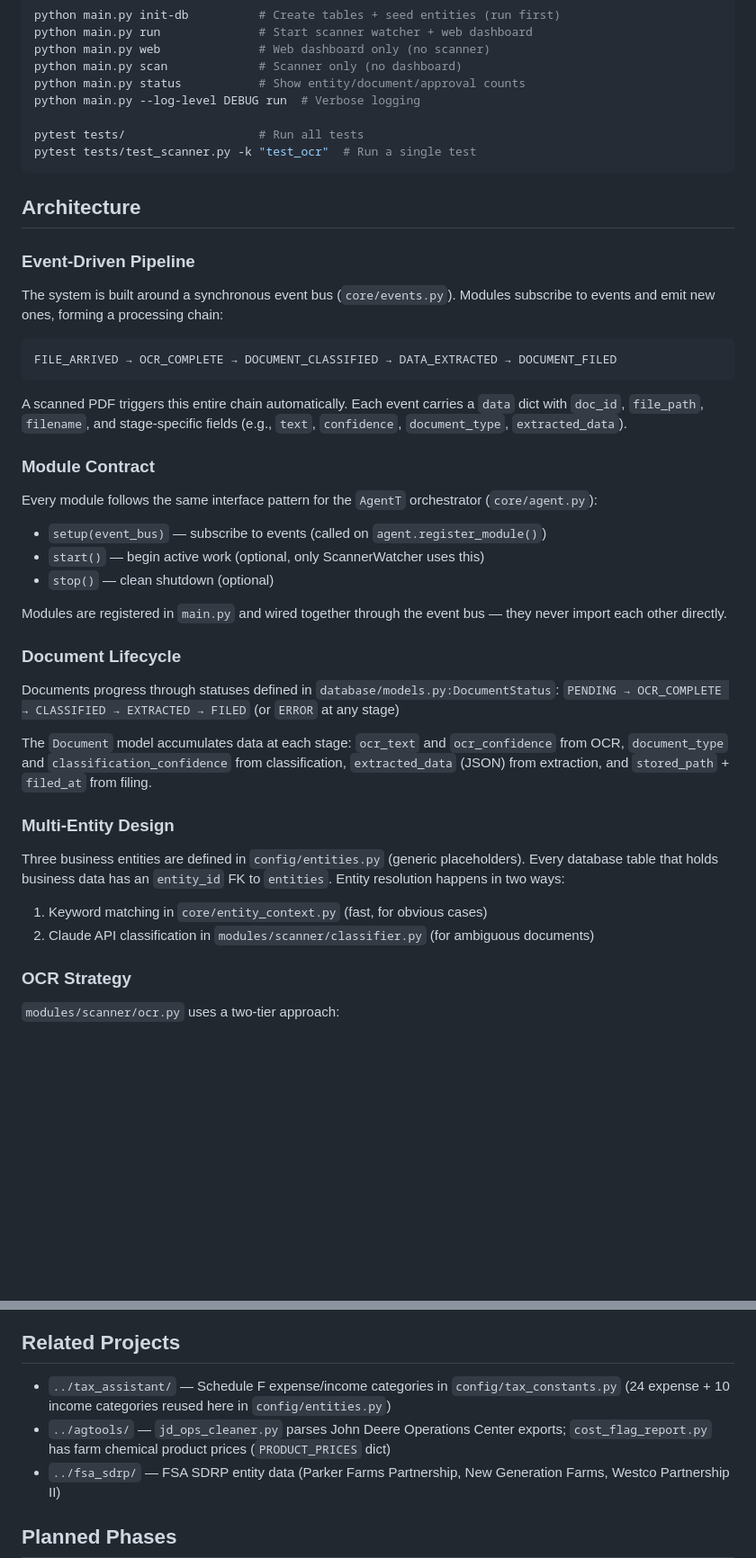
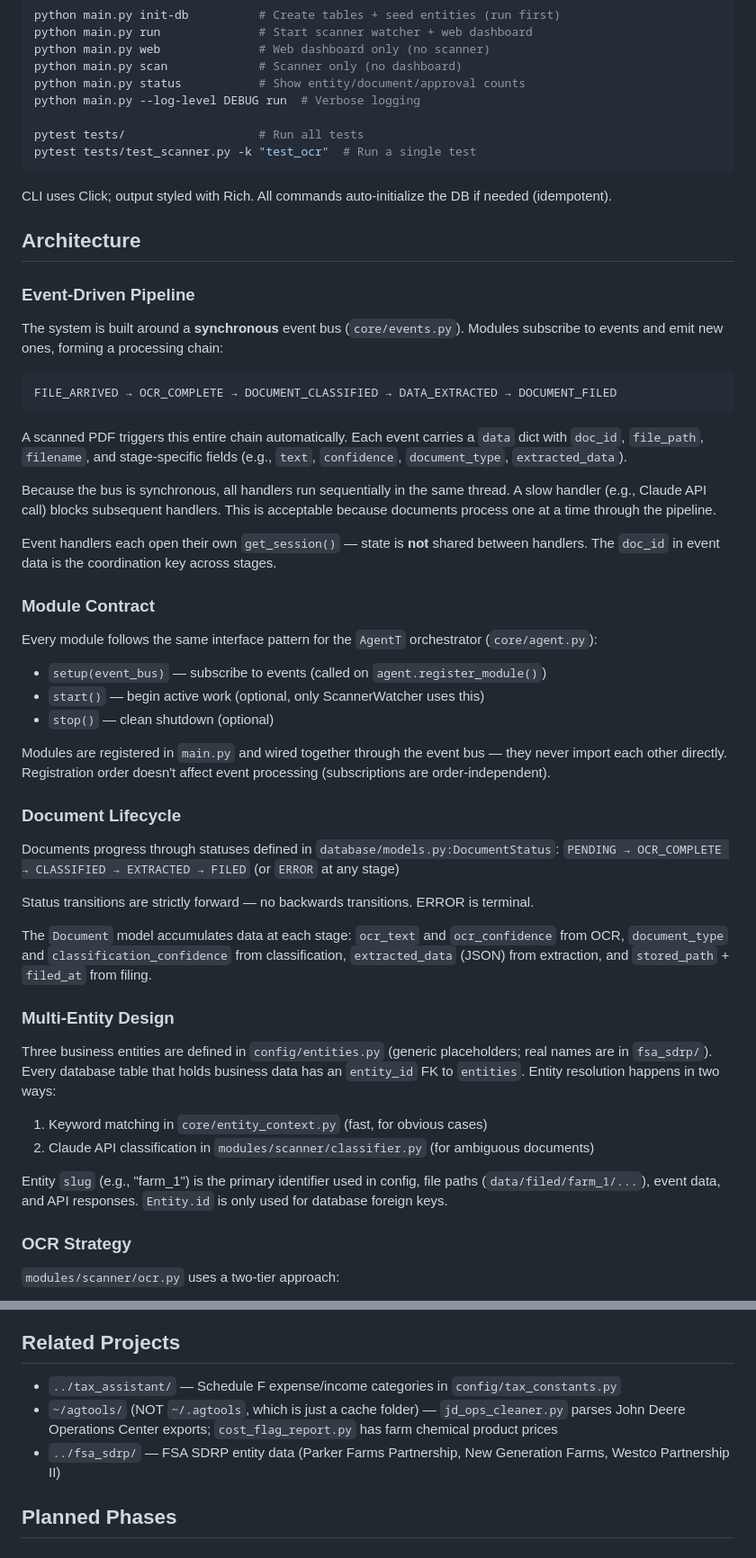
Before and after one commit to wbp318/AgentT, a Markdown page: CLAUDE.md, 2 parts joined by grey strips. Shown at 90% size. Drawn GitHub-style; blank space fills up the shorter version.

````diff
--- a/CLAUDE.md
+++ b/CLAUDE.md
@@ -20,17 +20,23 @@ pytest tests/                   # Run all tests
 pytest tests/test_scanner.py -k "test_ocr"  # Run a single test
 ```
 
+CLI uses Click; output styled with Rich. All commands auto-initialize the DB if needed (idempotent).
+
 ## Architecture
 
 ### Event-Driven Pipeline
 
-The system is built around a synchronous event bus (`core/events.py`). Modules subscribe to events and emit new ones, forming a processing chain:
+The system is built around a **synchronous** event bus (`core/events.py`). Modules subscribe to events and emit new ones, forming a processing chain:
 
 ```
 FILE_ARRIVED → OCR_COMPLETE → DOCUMENT_CLASSIFIED → DATA_EXTRACTED → DOCUMENT_FILED
 ```
 
 A scanned PDF triggers this entire chain automatically. Each event carries a `data` dict with `doc_id`, `file_path`, `filename`, and stage-specific fields (e.g., `text`, `confidence`, `document_type`, `extracted_data`).
+
+Because the bus is synchronous, all handlers run sequentially in the same thread. A slow handler (e.g., Claude API call) blocks subsequent handlers. This is acceptable because documents process one at a time through the pipeline.
+
+Event handlers each open their own `get_session()` — state is **not** shared between handlers. The `doc_id` in event data is the coordination key across stages.
 
 ### Module Contract
 
@@ -39,20 +45,24 @@ Every module follows the same interface pattern for the `AgentT` orchestrator (`
 - `start()` — begin active work (optional, only ScannerWatcher uses this)
 - `stop()` — clean shutdown (optional)
 
-Modules are registered in `main.py` and wired together through the event bus — they never import each other directly.
+Modules are registered in `main.py` and wired together through the event bus — they never import each other directly. Registration order doesn't affect event processing (subscriptions are order-independent).
 
 ### Document Lifecycle
 
 Documents progress through statuses defined in `database/models.py:DocumentStatus`:
 `PENDING → OCR_COMPLETE → CLASSIFIED → EXTRACTED → FILED` (or `ERROR` at any stage)
 
+Status transitions are strictly forward — no backwards transitions. ERROR is terminal.
+
 The `Document` model accumulates data at each stage: `ocr_text` and `ocr_confidence` from OCR, `document_type` and `classification_confidence` from classification, `extracted_data` (JSON) from extraction, and `stored_path` + `filed_at` from filing.
 
 ### Multi-Entity Design
 
-Three business entities are defined in `config/entities.py` (generic placeholders). Every database table that holds business data has an `entity_id` FK to `entities`. Entity resolution happens in two ways:
+Three business entities are defined in `config/entities.py` (generic placeholders; real names are in `fsa_sdrp/`). Every database table that holds business data has an `entity_id` FK to `entities`. Entity resolution happens in two ways:
 1. Keyword matching in `core/entity_context.py` (fast, for obvious cases)
 2. Claude API classification in `modules/scanner/classifier.py` (for ambiguous documents)
+
+Entity `slug` (e.g., "farm_1") is the primary identifier used in config, file paths (`data/filed/farm_1/...`), event data, and API responses. `Entity.id` is only used for database foreign keys.
 
 ### OCR Strategy
 
@@ -90,8 +136,8 @@ Entity definitions (names, types, states, keywords) are in `config/entities.py`.
 
 ## Related Projects
 
-- `../tax_assistant/` — Schedule F expense/income categories in `config/tax_constants.py` (24 expense + 10 income categories reused here in `config/entities.py`)
-- `../agtools/` — `jd_ops_cleaner.py` parses John Deere Operations Center exports; `cost_flag_report.py` has farm chemical product prices (`PRODUCT_PRICES` dict)
+- `../tax_assistant/` — Schedule F expense/income categories in `config/tax_constants.py`
+- `~/agtools/` (NOT `~/.agtools`, which is just a cache folder) — `jd_ops_cleaner.py` parses John Deere Operations Center exports; `cost_flag_report.py` has farm chemical product prices
 - `../fsa_sdrp/` — FSA SDRP entity data (Parker Farms Partnership, New Generation Farms, Westco Partnership II)
 
 ## Planned Phases
````
Also changed, not shown: other parts of CLAUDE.md (+40 -4 lines).
